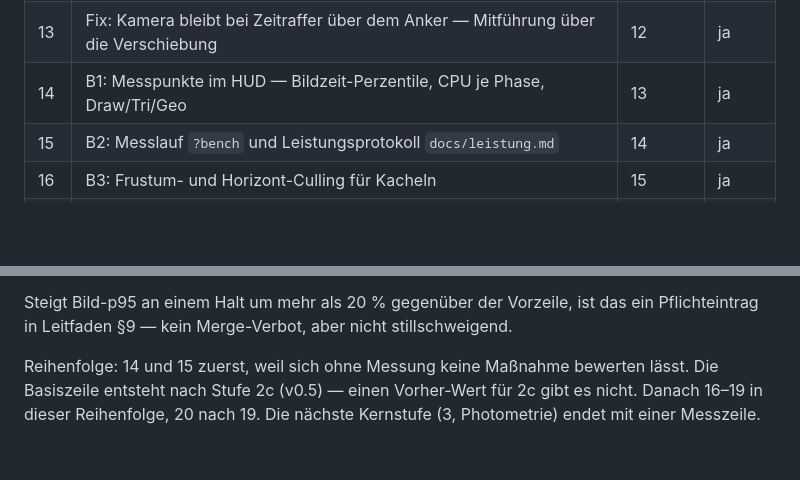
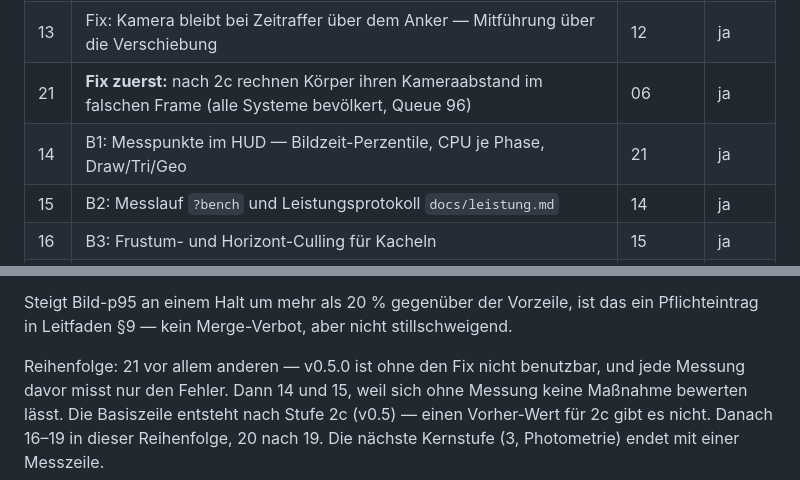
Before and after one commit to eliasgrundmann04-creator/spacesim, a Markdown page: docs/aufgaben/README.md, 2 parts joined by grey strips. Rendered like a GitHub page; blank space fills up the shorter version.

```diff
--- a/docs/aufgaben/README.md
+++ b/docs/aufgaben/README.md
@@ -48,7 +48,8 @@ Danach: **Ziel**, **Fertig, wenn** (prüfbar, möglichst als Test), **Dateien**
 | 11 | Tuning-Panel — Gefühlswerte live mit Reglern abstimmen | 10 | ja |
 | 12 | Automatisches Tempo — Anflug nach Kontaktzeit, Stufe läuft zur Umgebung zurück | 11 | ja |
 | 13 | Fix: Kamera bleibt bei Zeitraffer über dem Anker — Mitführung über die Verschiebung | 12 | ja |
-| 14 | B1: Messpunkte im HUD — Bildzeit-Perzentile, CPU je Phase, Draw/Tri/Geo | 13 | ja |
+| 21 | **Fix zuerst:** nach 2c rechnen Körper ihren Kameraabstand im falschen Frame (alle Systeme bevölkert, Queue 96) | 06 | ja |
+| 14 | B1: Messpunkte im HUD — Bildzeit-Perzentile, CPU je Phase, Draw/Tri/Geo | 21 | ja |
 | 15 | B2: Messlauf `?bench` und Leistungsprotokoll `docs/leistung.md` | 14 | ja |
 | 16 | B3: Frustum- und Horizont-Culling für Kacheln | 15 | ja |
 | 17 | B4: Instancing — alle Sternglows in einem Draw-Call | 15 | ja |
@@ -74,6 +75,7 @@ gibt es dafür den Messlauf `?bench` und das Protokoll `docs/leistung.md`. Eine
 Steigt Bild-p95 an einem Halt um mehr als 20 % gegenüber der Vorzeile, ist das ein Pflichteintrag in
 Leitfaden §9 — kein Merge-Verbot, aber nicht stillschweigend.
 
-Reihenfolge: 14 und 15 zuerst, weil sich ohne Messung keine Maßnahme bewerten lässt. Die Basiszeile
+Reihenfolge: 21 vor allem anderen — v0.5.0 ist ohne den Fix nicht benutzbar, und jede Messung davor
+misst nur den Fehler. Dann 14 und 15, weil sich ohne Messung keine Maßnahme bewerten lässt. Die Basiszeile
 entsteht nach Stufe 2c (v0.5) — einen Vorher-Wert für 2c gibt es nicht. Danach 16–19 in dieser
 Reihenfolge, 20 nach 19. Die nächste Kernstufe (3, Photometrie) endet mit einer Messzeile.
```
Also changed, not shown: docs/aufgaben/14-messpunkte-hud.md (+1 -1 lines), docs/aufgaben/21-fix-frames-kamera-abstand.md (added, +106 -0 lines).
